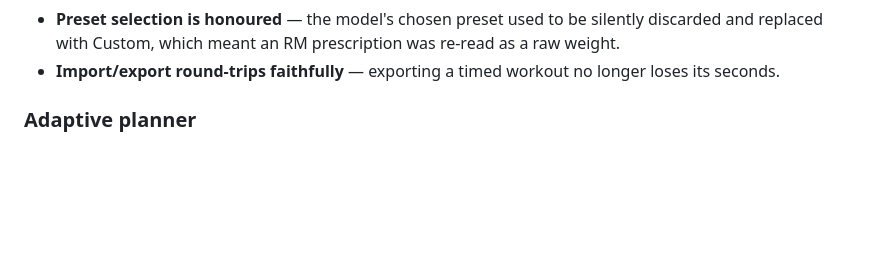
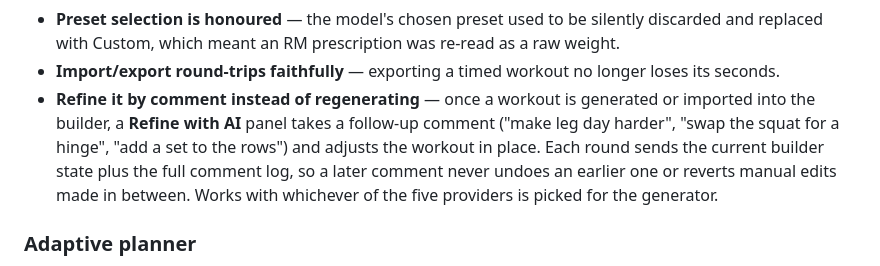
Before and after one commit to labatt/speediance-smartgym-workout-manager, a Markdown page: README.md, the part around the change. Rendered like a GitHub page; blank space fills up the shorter version.

Commit message:
docs: document the AI refinement loop

```diff
--- a/README.md
+++ b/README.md
@@ -181,6 +181,12 @@ were shown as failed rep targets, in red:
   replaced with Custom, which meant an RM prescription was re-read as a raw weight.
 - **Import/export round-trips faithfully** — exporting a timed workout no longer loses its
   seconds.
+- **Refine it by comment instead of regenerating** — once a workout is generated or imported into
+  the builder, a **Refine with AI** panel takes a follow-up comment ("make leg day harder", "swap
+  the squat for a hinge", "add a set to the rows") and adjusts the workout in place. Each round
+  sends the current builder state plus the full comment log, so a later comment never undoes an
+  earlier one or reverts manual edits made in between. Works with whichever of the five providers
+  is picked for the generator.
 
 ### Adaptive planner
 
```
